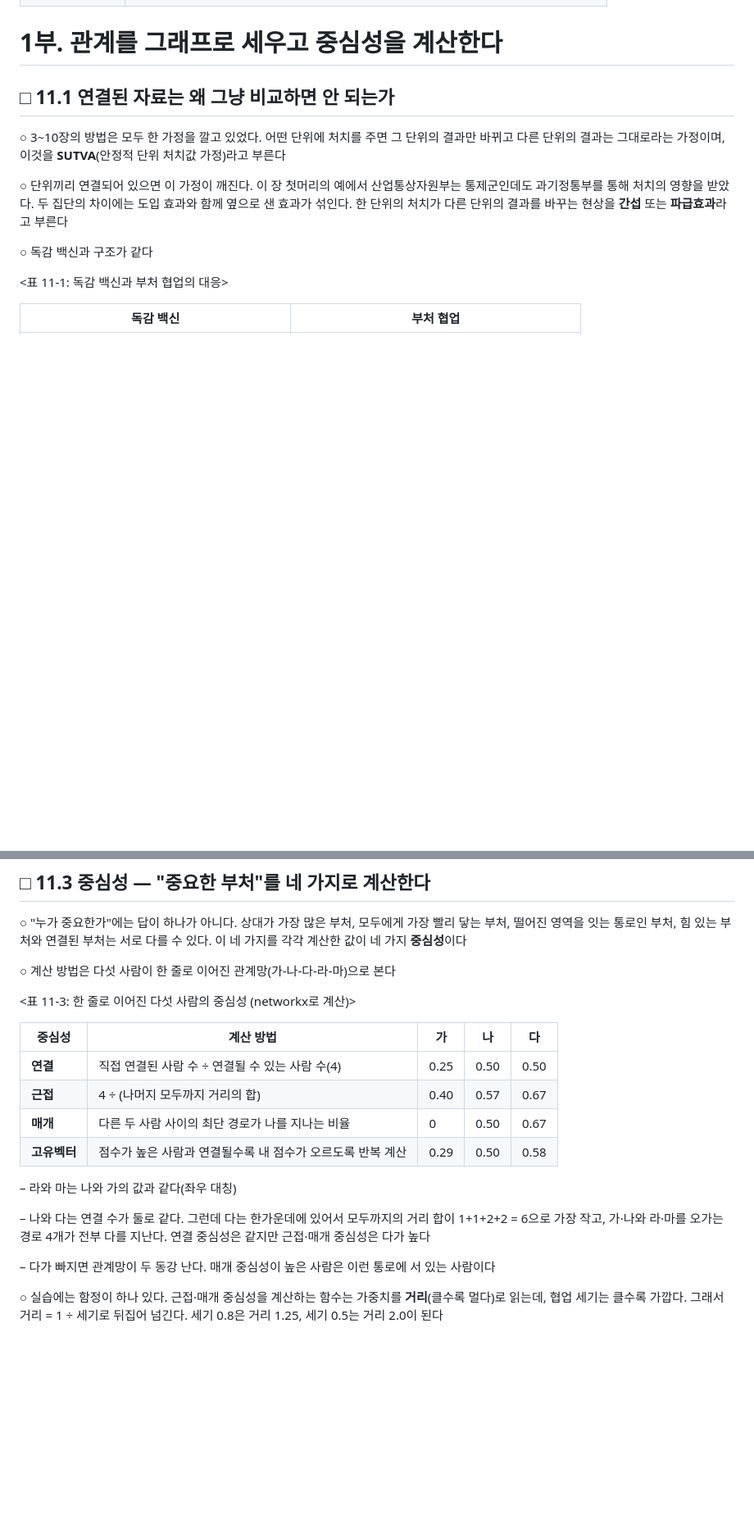
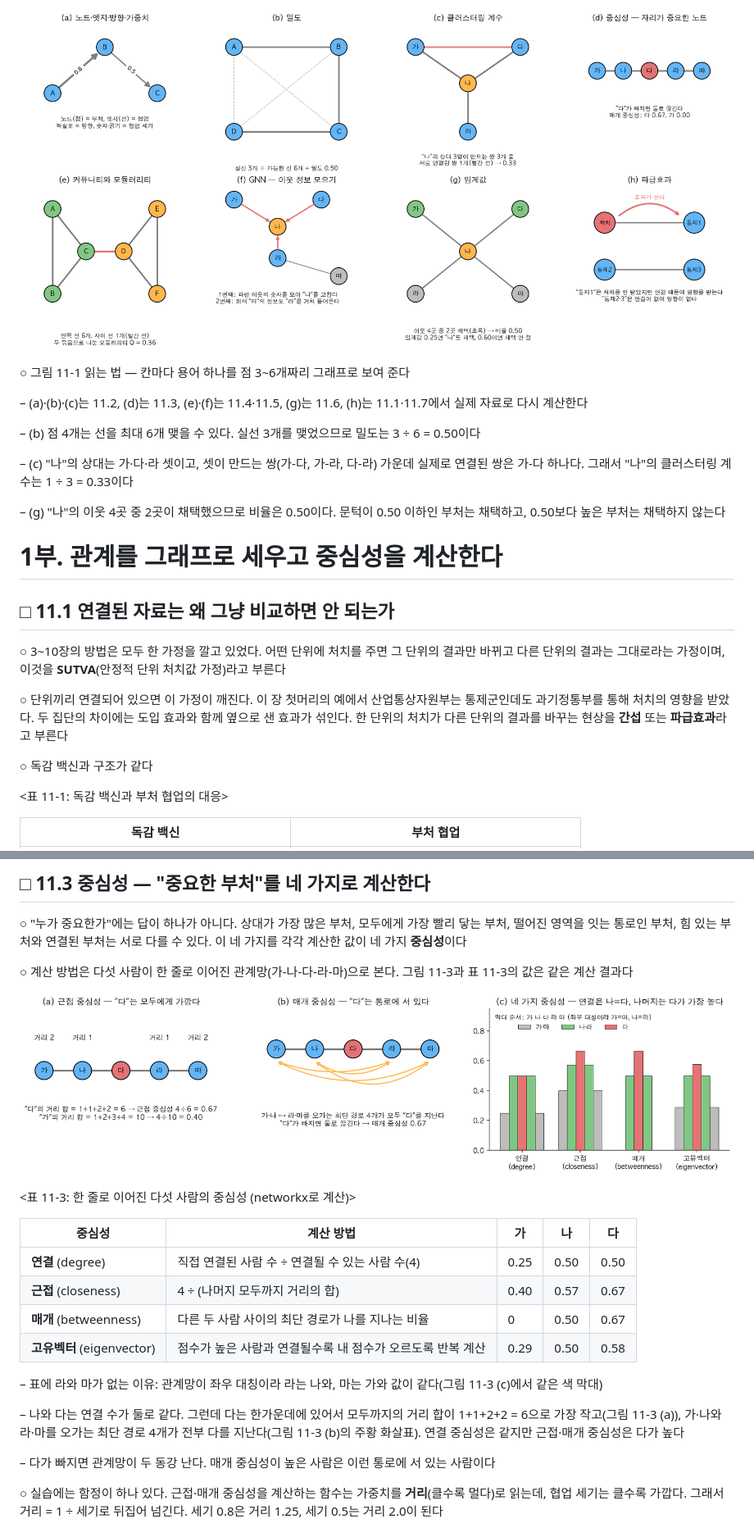
Before and after one commit to LeeSeogMin/causal, a Markdown page: lecture/ch11.md, 2 parts joined by grey strips. Shown at 82% size. Rendered like a GitHub page; pictures changed too: diagrams/11-centrality-path.png (added), diagrams/11-terms.png (added); blank space fills up the shorter version.

```diff
--- a/lecture/ch11.md
+++ b/lecture/ch11.md
@@ -35,3 +54,16 @@
+</div>
+
+![그림 11-1. 용어를 작은 그래프로 그린 것 (그림 속 숫자는 networkx로 계산한 값, 전체는 `11-terms-figure.py`)](../diagrams/11-terms.png)
+
+○ 그림 11-1 읽는 법 — 칸마다 용어 하나를 점 3~6개짜리 그래프로 보여 준다
+
+– (a)·(b)·(c)는 11.2, (d)는 11.3, (e)·(f)는 11.4·11.5, (g)는 11.6, (h)는 11.1·11.7에서 실제 자료로 다시 계산한다
+
+– (b) 점 4개는 선을 최대 6개 맺을 수 있다. 실선 3개를 맺었으므로 밀도는 3 ÷ 6 = 0.50이다
+
+– (c) "나"의 상대는 가·다·라 셋이고, 셋이 만드는 쌍(가-다, 가-라, 다-라) 가운데 실제로 연결된 쌍은 가-다 하나다. 그래서 "나"의 클러스터링 계수는 1 ÷ 3 = 0.33이다
+
+– (g) "나"의 이웃 4곳 중 2곳이 채택했으므로 비율은 0.50이다. 문턱이 0.50 이하인 부처는 채택하고, 0.50보다 높은 부처는 채택하지 않는다
 
 # 1부. 관계를 그래프로 세우고 중심성을 계산한다
 
@@ -134,20 +166,22 @@ clustering = nx.average_clustering(G.to_undirected())
 
 ○ "누가 중요한가"에는 답이 하나가 아니다. 상대가 가장 많은 부처, 모두에게 가장 빨리 닿는 부처, 떨어진 영역을 잇는 통로인 부처, 힘 있는 부처와 연결된 부처는 서로 다를 수 있다. 이 네 가지를 각각 계산한 값이 네 가지 **중심성**이다
 
-○ 계산 방법은 다섯 사람이 한 줄로 이어진 관계망(가-나-다-라-마)으로 본다
+○ 계산 방법은 다섯 사람이 한 줄로 이어진 관계망(가-나-다-라-마)으로 본다. 그림 11-3과 표 11-3의 값은 같은 계산 결과다
+
+![그림 11-3. 다섯 사람이 한 줄로 이어진 관계망의 중심성 (전체는 `11-terms-figure.py`)](../diagrams/11-centrality-path.png)
 
 <표 11-3: 한 줄로 이어진 다섯 사람의 중심성 (networkx로 계산)>
 
 | 중심성 | 계산 방법 | 가 | 나 | 다 |
 | --- | --- | --- | --- | --- |
-| **연결** | 직접 연결된 사람 수 ÷ 연결될 수 있는 사람 수(4) | 0.25 | 0.50 | 0.50 |
-| **근접** | 4 ÷ (나머지 모두까지 거리의 합) | 0.40 | 0.57 | 0.67 |
-| **매개** | 다른 두 사람 사이의 최단 경로가 나를 지나는 비율 | 0 | 0.50 | 0.67 |
-| **고유벡터** | 점수가 높은 사람과 연결될수록 내 점수가 오르도록 반복 계산 | 0.29 | 0.50 | 0.58 |
+| **연결** (degree) | 직접 연결된 사람 수 ÷ 연결될 수 있는 사람 수(4) | 0.25 | 0.50 | 0.50 |
+| **근접** (closeness) | 4 ÷ (나머지 모두까지 거리의 합) | 0.40 | 0.57 | 0.67 |
+| **매개** (betweenness) | 다른 두 사람 사이의 최단 경로가 나를 지나는 비율 | 0 | 0.50 | 0.67 |
+| **고유벡터** (eigenvector) | 점수가 높은 사람과 연결될수록 내 점수가 오르도록 반복 계산 | 0.29 | 0.50 | 0.58 |
 
-– 라와 마는 나와 가의 값과 같다(좌우 대칭)
+– 표에 라와 마가 없는 이유: 관계망이 좌우 대칭이라 라는 나와, 마는 가와 값이 같다(그림 11-3 (c)에서 같은 색 막대)
 
-– 나와 다는 연결 수가 둘로 같다. 그런데 다는 한가운데에 있어서 모두까지의 거리 합이 1+1+2+2 = 6으로 가장 작고, 가·나와 라·마를 오가는 경로 4개가 전부 다를 지난다. 연결 중심성은 같지만 근접·매개 중심성은 다가 높다
+– 나와 다는 연결 수가 둘로 같다. 그런데 다는 한가운데에 있어서 모두까지의 거리 합이 1+1+2+2 = 6으로 가장 작고(그림 11-3 (a)), 가·나와 라·마를 오가는 최단 경로 4개가 전부 다를 지난다(그림 11-3 (b)의 주황 화살표). 연결 중심성은 같지만 근접·매개 중심성은 다가 높다
 
 – 다가 빠지면 관계망이 두 동강 난다. 매개 중심성이 높은 사람은 이런 통로에 서 있는 사람이다
 
```
Also changed, not shown: other parts of lecture/ch11.md (+41 -30 lines), 2 other files.
